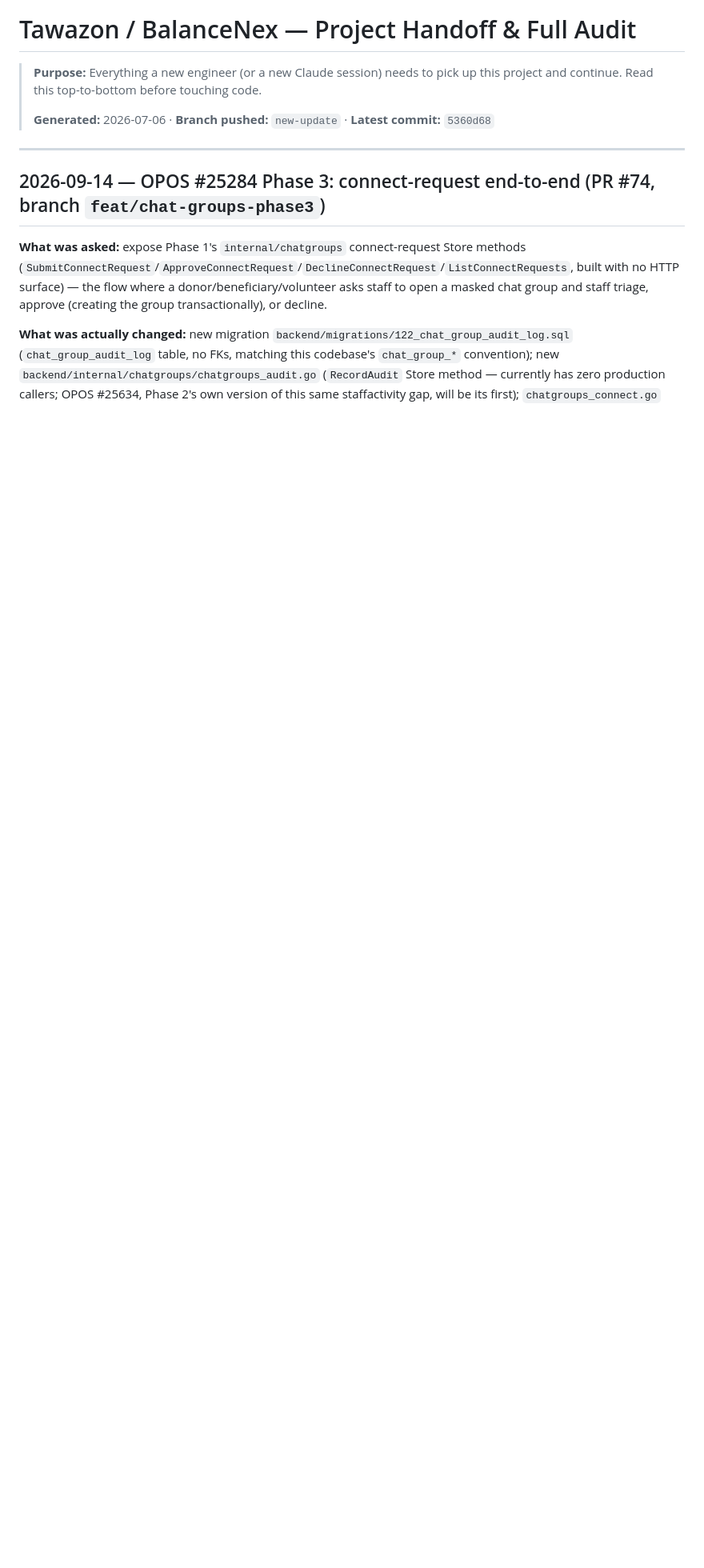
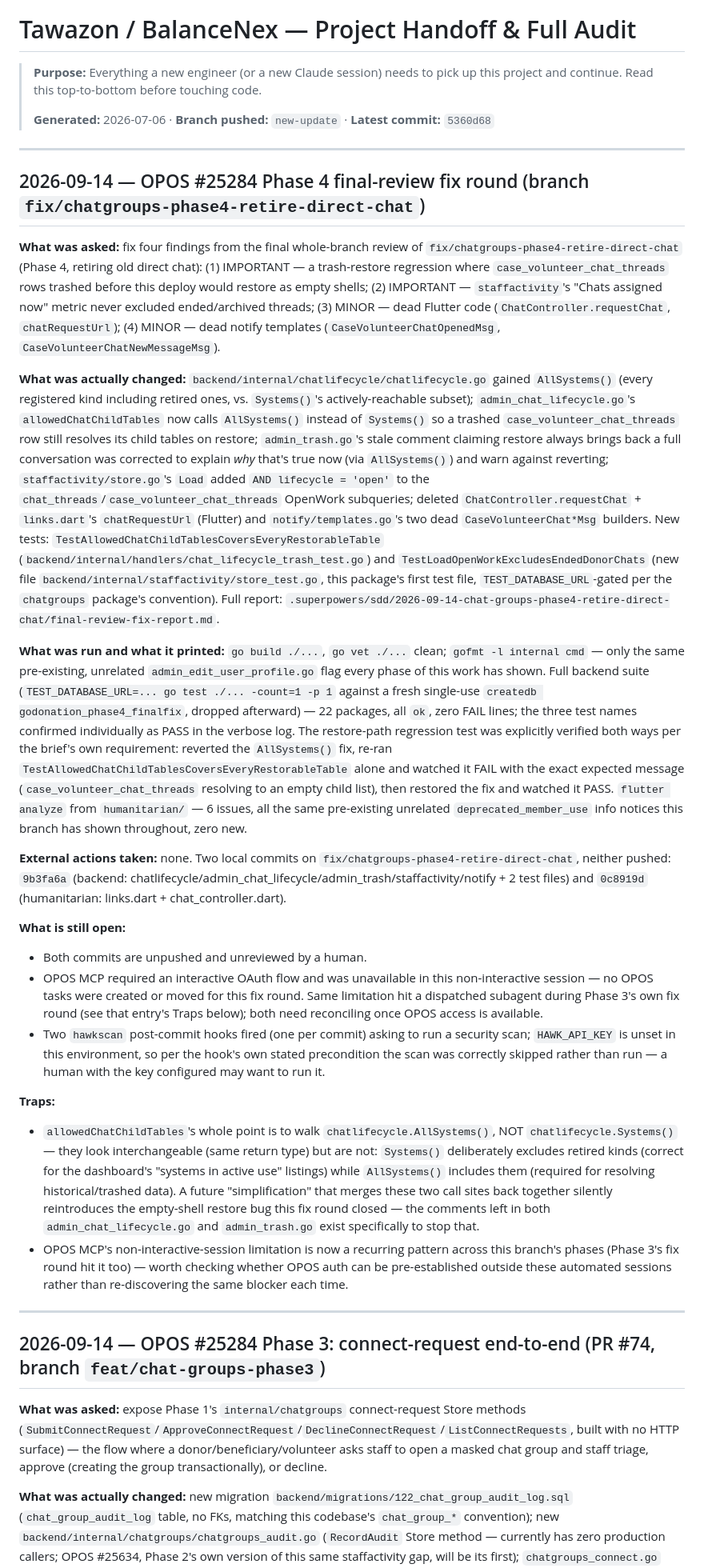
Before and after one commit to IamSizar/go_donation, a Markdown page: HANDOFF.md, the part around the change. Shown at 80% size. GitHub-like rendering; blank space fills up the shorter version.

Commit message:
docs(handoff): record the Phase 4 final-review fix round
Per this repo's standing handoff convention: records what was fixed, what
was verified (including the explicit before/after test run for the
restore-path regression), the two unpushed commits, and the two open items
(OPOS MCP unavailable non-interactively; hawkscan skipped, no API key set).

Co-Authored-By: Claude Sonnet 5 <noreply@anthropic.com>

```diff
--- a/HANDOFF.md
+++ b/HANDOFF.md
@@ -3,6 +3,27 @@
 > **Purpose:** Everything a new engineer (or a new Claude session) needs to pick up this project and continue. Read this top-to-bottom before touching code.
 >
 > **Generated:** 2026-07-06 · **Branch pushed:** `new-update` · **Latest commit:** `5360d68`
+
+---
+
+## 2026-09-14 — OPOS #25284 Phase 4 final-review fix round (branch `fix/chatgroups-phase4-retire-direct-chat`)
+
+**What was asked:** fix four findings from the final whole-branch review of `fix/chatgroups-phase4-retire-direct-chat` (Phase 4, retiring old direct chat): (1) IMPORTANT — a trash-restore regression where `case_volunteer_chat_threads` rows trashed before this deploy would restore as empty shells; (2) IMPORTANT — `staffactivity`'s "Chats assigned now" metric never excluded ended/archived threads; (3) MINOR — dead Flutter code (`ChatController.requestChat`, `chatRequestUrl`); (4) MINOR — dead notify templates (`CaseVolunteerChatOpenedMsg`, `CaseVolunteerChatNewMessageMsg`).
+
+**What was actually changed:** `backend/internal/chatlifecycle/chatlifecycle.go` gained `AllSystems()` (every registered kind including retired ones, vs. `Systems()`'s actively-reachable subset); `admin_chat_lifecycle.go`'s `allowedChatChildTables` now calls `AllSystems()` instead of `Systems()` so a trashed `case_volunteer_chat_threads` row still resolves its child tables on restore; `admin_trash.go`'s stale comment claiming restore always brings back a full conversation was corrected to explain *why* that's true now (via `AllSystems()`) and warn against reverting; `staffactivity/store.go`'s `Load` added `AND lifecycle = 'open'` to the `chat_threads`/`case_volunteer_chat_threads` OpenWork subqueries; deleted `ChatController.requestChat` + `links.dart`'s `chatRequestUrl` (Flutter) and `notify/templates.go`'s two dead `CaseVolunteerChat*Msg` builders. New tests: `TestAllowedChatChildTablesCoversEveryRestorableTable` (`backend/internal/handlers/chat_lifecycle_trash_test.go`) and `TestLoadOpenWorkExcludesEndedDonorChats` (new file `backend/internal/staffactivity/store_test.go`, this package's first test file, `TEST_DATABASE_URL`-gated per the `chatgroups` package's convention). Full report: `.superpowers/sdd/2026-09-14-chat-groups-phase4-retire-direct-chat/final-review-fix-report.md`.
+
+**What was run and what it printed:** `go build ./...`, `go vet ./...` clean; `gofmt -l internal cmd` — only the same pre-existing, unrelated `admin_edit_user_profile.go` flag every phase of this work has shown. Full backend suite (`TEST_DATABASE_URL=... go test ./... -count=1 -p 1` against a fresh single-use `createdb godonation_phase4_finalfix`, dropped afterward) — 22 packages, all `ok`, zero FAIL lines; the three test names confirmed individually as PASS in the verbose log. The restore-path regression test was explicitly verified both ways per the brief's own requirement: reverted the `AllSystems()` fix, re-ran `TestAllowedChatChildTablesCoversEveryRestorableTable` alone and watched it FAIL with the exact expected message (`case_volunteer_chat_threads` resolving to an empty child list), then restored the fix and watched it PASS. `flutter analyze` from `humanitarian/` — 6 issues, all the same pre-existing unrelated `deprecated_member_use` info notices this branch has shown throughout, zero new.
+
+**External actions taken:** none. Two local commits on `fix/chatgroups-phase4-retire-direct-chat`, neither pushed: `9b3fa6a` (backend: chatlifecycle/admin_chat_lifecycle/admin_trash/staffactivity/notify + 2 test files) and `0c8919d` (humanitarian: links.dart + chat_controller.dart).
+
+**What is still open:**
+- Both commits are unpushed and unreviewed by a human.
+- OPOS MCP required an interactive OAuth flow and was unavailable in this non-interactive session — no OPOS tasks were created or moved for this fix round. Same limitation hit a dispatched subagent during Phase 3's own fix round (see that entry's Traps below); both need reconciling once OPOS access is available.
+- Two `hawkscan` post-commit hooks fired (one per commit) asking to run a security scan; `HAWK_API_KEY` is unset in this environment, so per the hook's own stated precondition the scan was correctly skipped rather than run — a human with the key configured may want to run it.
+
+**Traps:**
+- `allowedChatChildTables`'s whole point is to walk `chatlifecycle.AllSystems()`, NOT `chatlifecycle.Systems()` — they look interchangeable (same return type) but are not: `Systems()` deliberately excludes retired kinds (correct for the dashboard's "systems in active use" listings) while `AllSystems()` includes them (required for resolving historical/trashed data). A future "simplification" that merges these two call sites back together silently reintroduces the empty-shell restore bug this fix round closed — the comments left in both `admin_chat_lifecycle.go` and `admin_trash.go` exist specifically to stop that.
+- OPOS MCP's non-interactive-session limitation is now a recurring pattern across this branch's phases (Phase 3's fix round hit it too) — worth checking whether OPOS auth can be pre-established outside these automated sessions rather than re-discovering the same blocker each time.
 
 ---
 
```
